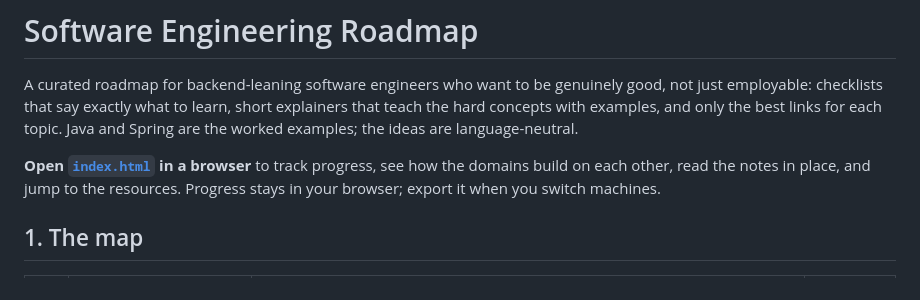
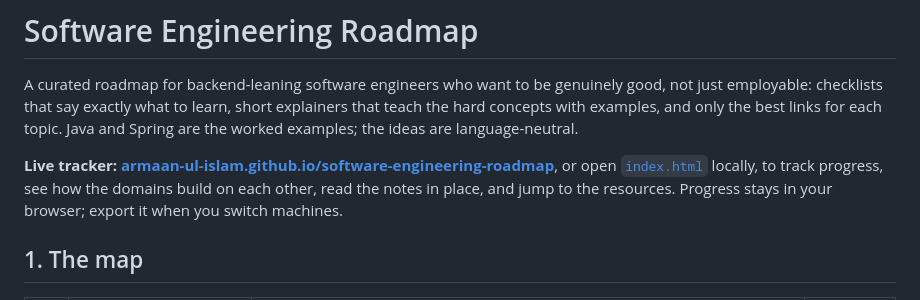
Before and after one commit to Armaan-Ul-Islam/software-engineering-roadmap, a Markdown page: README.md, the part around the change. Drawn GitHub-style.

Commit message:
Link the live tracker from the README

```diff
--- a/README.md
+++ b/README.md
@@ -2,7 +2,7 @@
 
 A curated roadmap for backend-leaning software engineers who want to be genuinely good, not just employable: checklists that say exactly what to learn, short explainers that teach the hard concepts with examples, and only the best links for each topic. Java and Spring are the worked examples; the ideas are language-neutral.
 
-**Open [`index.html`](index.html) in a browser** to track progress, see how the domains build on each other, read the notes in place, and jump to the resources. Progress stays in your browser; export it when you switch machines.
+**Live tracker: [armaan-ul-islam.github.io/software-engineering-roadmap](https://armaan-ul-islam.github.io/software-engineering-roadmap/)**, or open [`index.html`](index.html) locally, to track progress, see how the domains build on each other, read the notes in place, and jump to the resources. Progress stays in your browser; export it when you switch machines.
 
 ## 1. The map
 
```
